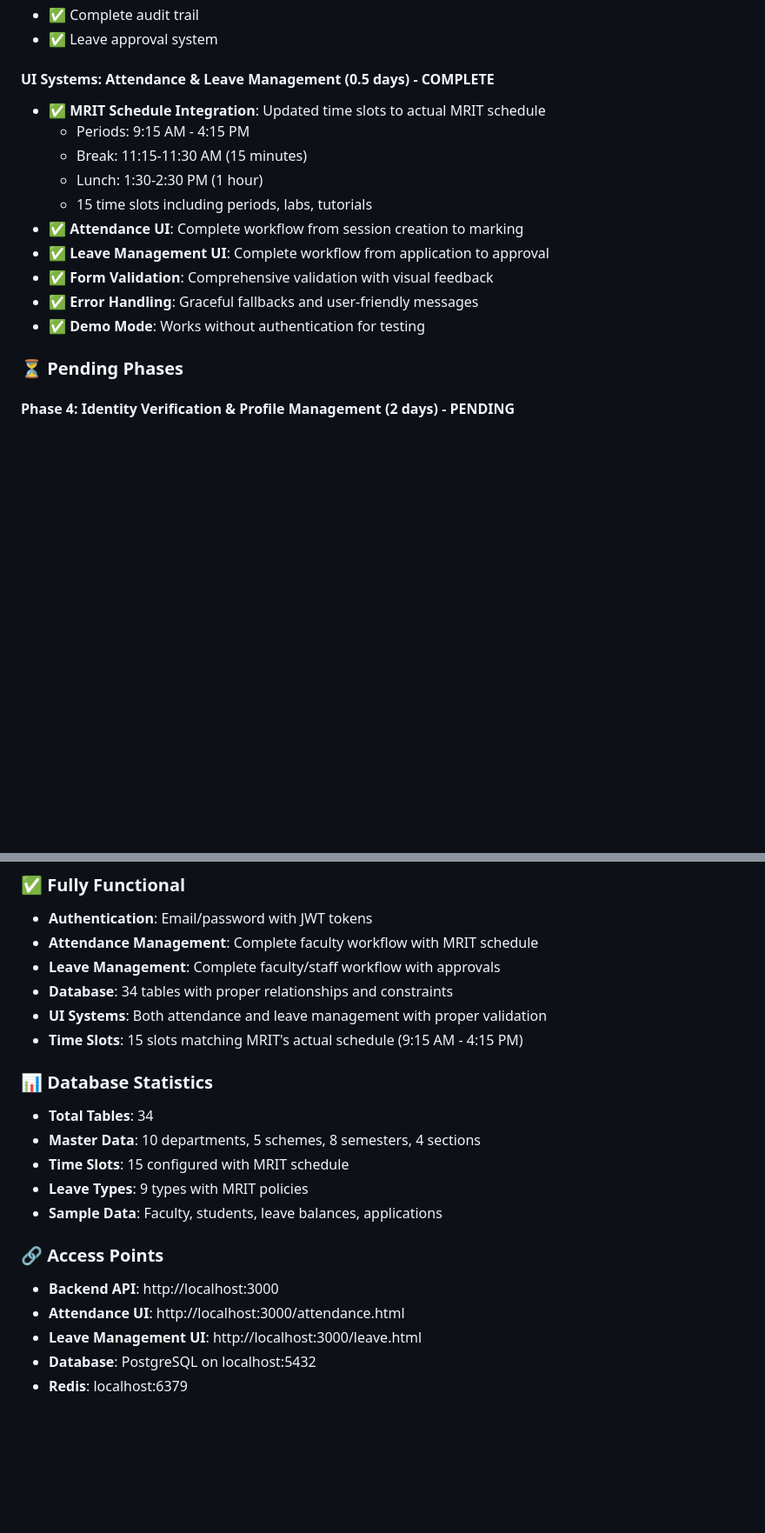
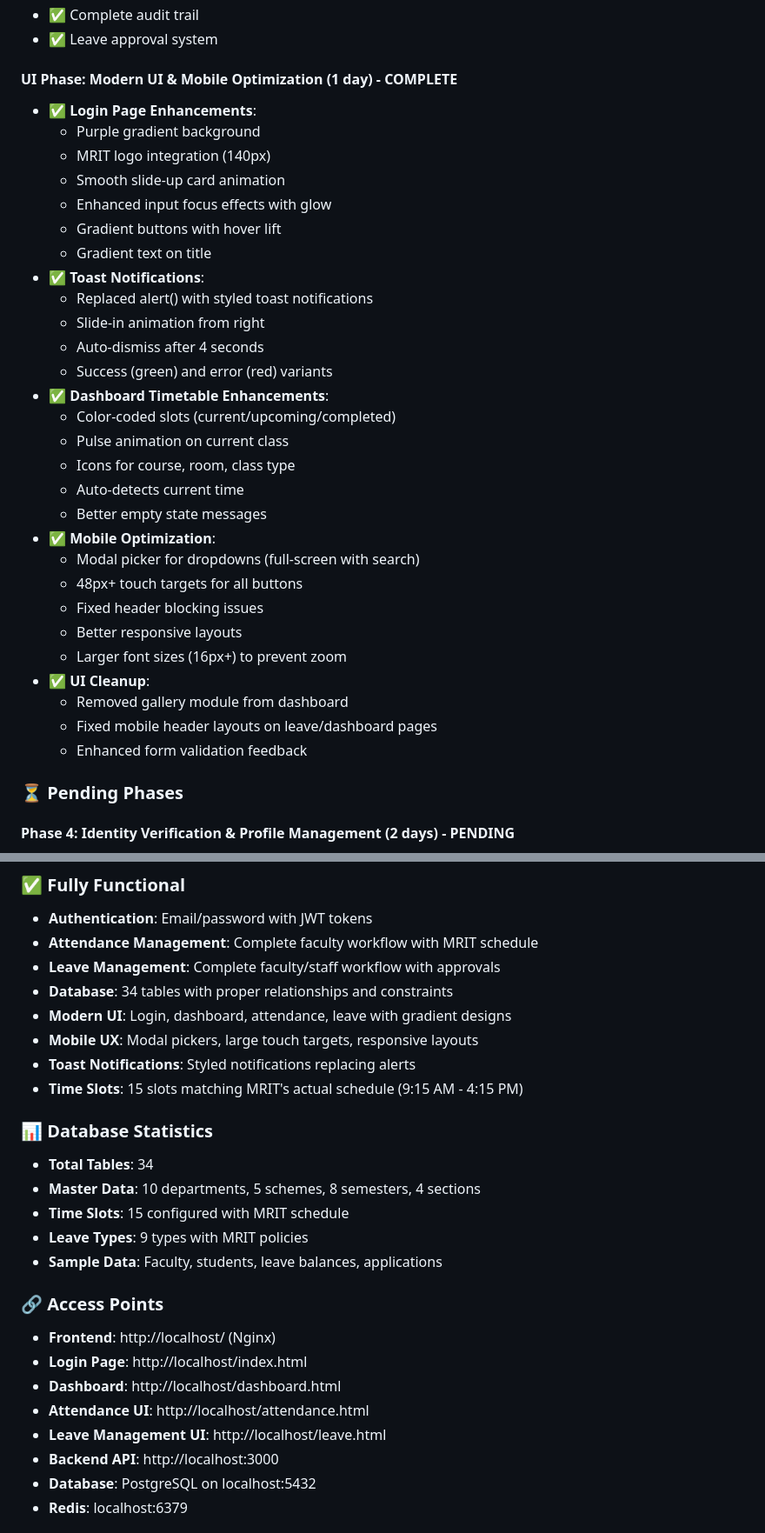
Before and after one commit to irfan1476/mrit-hub, a Markdown page: STATUS.md, 2 parts joined by grey strips. Shown: that part at 87% size. GitHub-like rendering; blank space fills up the shorter version.

```diff
--- a/STATUS.md
+++ b/STATUS.md
@@ -36,17 +36,35 @@
 - ✅ Complete audit trail
 - ✅ Leave approval system
 
-#### UI Systems: Attendance & Leave Management (0.5 days) - COMPLETE
-- ✅ **MRIT Schedule Integration**: Updated time slots to actual MRIT schedule
-  - Periods: 9:15 AM - 4:15 PM
-  - Break: 11:15-11:30 AM (15 minutes)
-  - Lunch: 1:30-2:30 PM (1 hour)
-  - 15 time slots including periods, labs, tutorials
-- ✅ **Attendance UI**: Complete workflow from session creation to marking
-- ✅ **Leave Management UI**: Complete workflow from application to approval
-- ✅ **Form Validation**: Comprehensive validation with visual feedback
-- ✅ **Error Handling**: Graceful fallbacks and user-friendly messages
-- ✅ **Demo Mode**: Works without authentication for testing
+#### UI Phase: Modern UI & Mobile Optimization (1 day) - COMPLETE
+- ✅ **Login Page Enhancements**:
+  - Purple gradient background
+  - MRIT logo integration (140px)
+  - Smooth slide-up card animation
+  - Enhanced input focus effects with glow
+  - Gradient buttons with hover lift
+  - Gradient text on title
+- ✅ **Toast Notifications**:
+  - Replaced alert() with styled toast notifications
+  - Slide-in animation from right
+  - Auto-dismiss after 4 seconds
+  - Success (green) and error (red) variants
+- ✅ **Dashboard Timetable Enhancements**:
+  - Color-coded slots (current/upcoming/completed)
+  - Pulse animation on current class
+  - Icons for course, room, class type
+  - Auto-detects current time
+  - Better empty state messages
+- ✅ **Mobile Optimization**:
+  - Modal picker for dropdowns (full-screen with search)
+  - 48px+ touch targets for all buttons
+  - Fixed header blocking issues
+  - Better responsive layouts
+  - Larger font sizes (16px+) to prevent zoom
+- ✅ **UI Cleanup**:
+  - Removed gallery module from dashboard
+  - Fixed mobile header layouts on leave/dashboard pages
+  - Enhanced form validation feedback
 
 ### ⏳ Pending Phases
 
@@ -82,7 +100,9 @@
 - **Attendance Management**: Complete faculty workflow with MRIT schedule
 - **Leave Management**: Complete faculty/staff workflow with approvals
 - **Database**: 34 tables with proper relationships and constraints
-- **UI Systems**: Both attendance and leave management with proper validation
+- **Modern UI**: Login, dashboard, attendance, leave with gradient designs
+- **Mobile UX**: Modal pickers, large touch targets, responsive layouts
+- **Toast Notifications**: Styled notifications replacing alerts
 - **Time Slots**: 15 slots matching MRIT's actual schedule (9:15 AM - 4:15 PM)
 
 ### 📊 Database Statistics
@@ -93,9 +113,12 @@
 - **Sample Data**: Faculty, students, leave balances, applications
 
 ### 🔗 Access Points
+- **Frontend**: http://localhost/ (Nginx)
+- **Login Page**: http://localhost/index.html
+- **Dashboard**: http://localhost/dashboard.html
+- **Attendance UI**: http://localhost/attendance.html
+- **Leave Management UI**: http://localhost/leave.html
 - **Backend API**: http://localhost:3000
-- **Attendance UI**: http://localhost:3000/attendance.html
-- **Leave Management UI**: http://localhost:3000/leave.html
 - **Database**: PostgreSQL on localhost:5432
 - **Redis**: localhost:6379
 
```
Also changed, not shown: other parts of STATUS.md (+10 -4 lines), README.md (+5 -5 lines), UI-IMPROVEMENTS-COMPLETE.md (added, +416 -0 lines).
